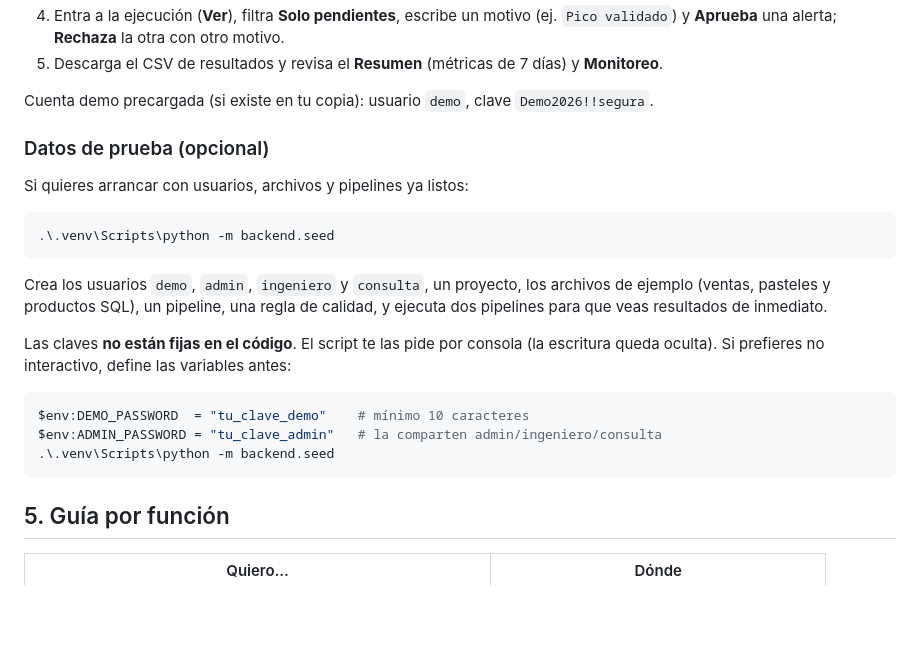
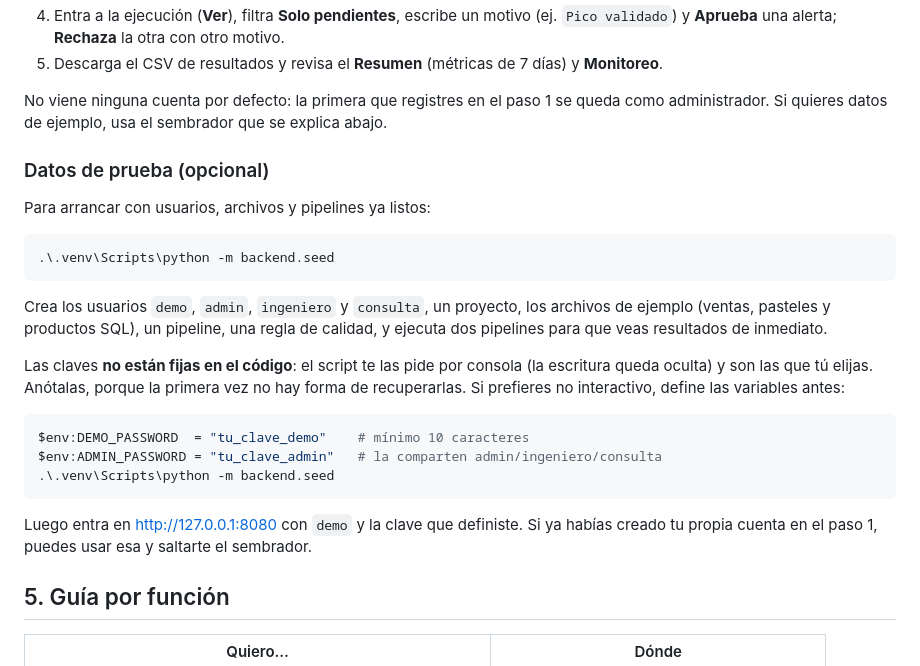
Before and after one commit to AlbertoContrerasE2005/G19X-UTSLRC-CACE-492-ACADEMIC, a Markdown page: README.md, the part around the change. GitHub-like rendering; blank space fills up the shorter version.

Commit message:
Quita del README la cuenta demo con clave fija y aclara como sembrar datos

````diff
--- a/README.md
+++ b/README.md
@@ -107,12 +107,13 @@ Deja esa consola abierta. Para detener: `Ctrl+C`.
 5. Descarga el CSV de resultados y revisa el **Resumen**
    (métricas de 7 días) y **Monitoreo**.
 
-Cuenta demo precargada (si existe en tu copia): usuario `demo`,
-clave `Demo2026!!segura`.
+No viene ninguna cuenta por defecto: la primera que registres en el
+paso 1 se queda como administrador. Si quieres datos de ejemplo, usa el
+sembrador que se explica abajo.
 
 ### Datos de prueba (opcional)
 
-Si quieres arrancar con usuarios, archivos y pipelines ya listos:
+Para arrancar con usuarios, archivos y pipelines ya listos:
 
 ```powershell
 .\.venv\Scripts\python -m backend.seed
@@ -123,15 +124,20 @@ los archivos de ejemplo (ventas, pasteles y productos SQL), un pipeline,
 una regla de calidad, y ejecuta dos pipelines para que veas resultados
 de inmediato.
 
-Las claves **no están fijas en el código**. El script te las pide por
-consola (la escritura queda oculta). Si prefieres no interactivo,
-define las variables antes:
+Las claves **no están fijas en el código**: el script te las pide por
+consola (la escritura queda oculta) y son las que tú elijas. Anótalas,
+porque la primera vez no hay forma de recuperarlas. Si prefieres no
+interactivo, define las variables antes:
 
 ```powershell
 $env:DEMO_PASSWORD  = "tu_clave_demo"    # mínimo 10 caracteres
 $env:ADMIN_PASSWORD = "tu_clave_admin"   # la comparten admin/ingeniero/consulta
 .\.venv\Scripts\python -m backend.seed
 ```
+
+Luego entra en http://127.0.0.1:8080 con `demo` y la clave que
+definiste. Si ya habías creado tu propia cuenta en el paso 1, puedes
+usar esa y saltarte el sembrador.
 
 ## 5. Guía por función
 
````
